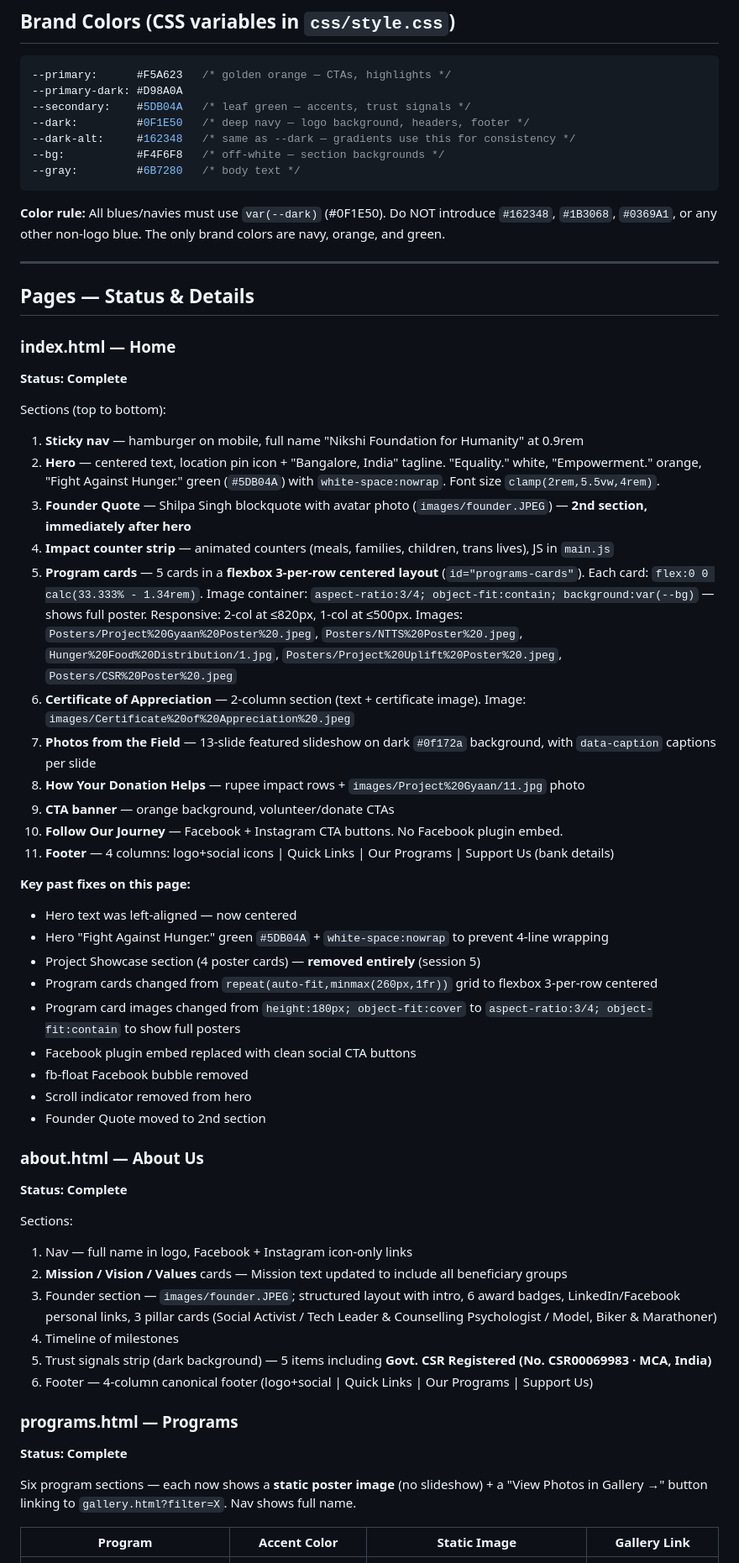
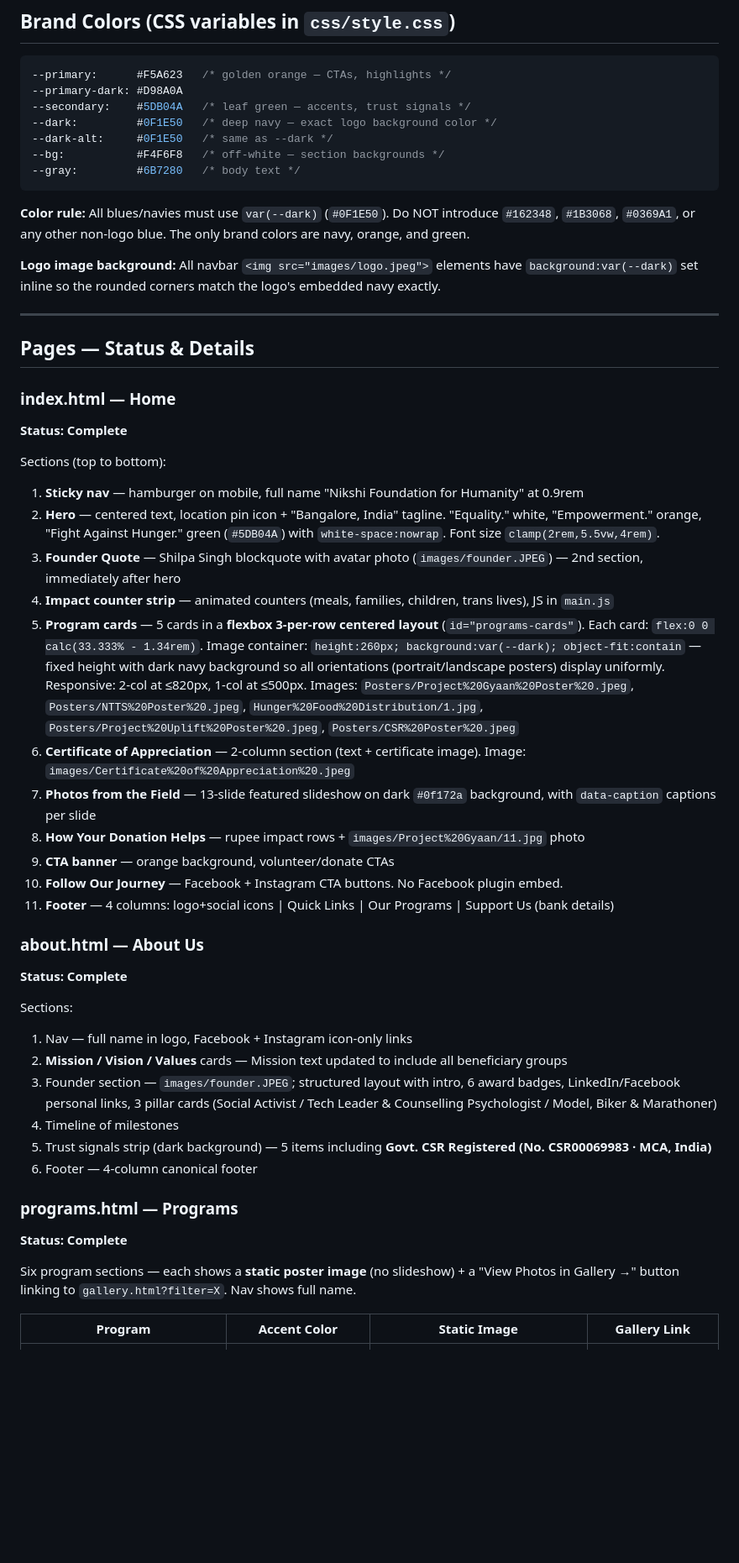
Before and after one commit to parisa-singh/nikshi-foundation, a Markdown page: CLAUDE.md, the part around one of its changes. Shown at 84% size. Drawn GitHub-style; blank space fills up the shorter version.

Commit message:
docs: update CLAUDE.md to reflect all session 6 changes
Co-Authored-By: Claude Sonnet 4.6 <noreply@anthropic.com>

````diff
--- a/CLAUDE.md
+++ b/CLAUDE.md
@@ -88,13 +87,15 @@ nikshi/
 --primary:      #F5A623   /* golden orange — CTAs, highlights */
 --primary-dark: #D98A0A
 --secondary:    #5DB04A   /* leaf green — accents, trust signals */
---dark:         #0F1E50   /* deep navy — logo background, headers, footer */
---dark-alt:     #162348   /* same as --dark — gradients use this for consistency */
+--dark:         #0F1E50   /* deep navy — exact logo background color */
+--dark-alt:     #0F1E50   /* same as --dark */
 --bg:           #F4F6F8   /* off-white — section backgrounds */
 --gray:         #6B7280   /* body text */
 ```
 
-**Color rule:** All blues/navies must use `var(--dark)` (#0F1E50). Do NOT introduce `#162348`, `#1B3068`, `#0369A1`, or any other non-logo blue. The only brand colors are navy, orange, and green.
+**Color rule:** All blues/navies must use `var(--dark)` (`#0F1E50`). Do NOT introduce `#162348`, `#1B3068`, `#0369A1`, or any other non-logo blue. The only brand colors are navy, orange, and green.
+
+**Logo image background:** All navbar `<img src="images/logo.jpeg">` elements have `background:var(--dark)` set inline so the rounded corners match the logo's embedded navy exactly.
 
 ---
 
@@ -106,26 +107,15 @@ nikshi/
 Sections (top to bottom):
 1. **Sticky nav** — hamburger on mobile, full name "Nikshi Foundation for Humanity" at 0.9rem
 2. **Hero** — centered text, location pin icon + "Bangalore, India" tagline. "Equality." white, "Empowerment." orange, "Fight Against Hunger." green (`#5DB04A`) with `white-space:nowrap`. Font size `clamp(2rem,5.5vw,4rem)`.
-3. **Founder Quote** — Shilpa Singh blockquote with avatar photo (`images/founder.JPEG`) — **2nd section, immediately after hero**
+3. **Founder Quote** — Shilpa Singh blockquote with avatar photo (`images/founder.JPEG`) — 2nd section, immediately after hero
 4. **Impact counter strip** — animated counters (meals, families, children, trans lives), JS in `main.js`
-5. **Program cards** — 5 cards in a **flexbox 3-per-row centered layout** (`id="programs-cards"`). Each card: `flex:0 0 calc(33.333% - 1.34rem)`. Image container: `aspect-ratio:3/4; object-fit:contain; background:var(--bg)` — shows full poster. Responsive: 2-col at ≤820px, 1-col at ≤500px. Images: `Posters/Project%20Gyaan%20Poster%20.jpeg`, `Posters/NTTS%20Poster%20.jpeg`, `Hunger%20Food%20Distribution/1.jpg`, `Posters/Project%20Uplift%20Poster%20.jpeg`, `Posters/CSR%20Poster%20.jpeg`
+5. **Program cards** — 5 cards in a **flexbox 3-per-row centered layout** (`id="programs-cards"`). Each card: `flex:0 0 calc(33.333% - 1.34rem)`. Image container: `height:260px; background:var(--dark); object-fit:contain` — fixed height with dark navy background so all orientations (portrait/landscape posters) display uniformly. Responsive: 2-col at ≤820px, 1-col at ≤500px. Images: `Posters/Project%20Gyaan%20Poster%20.jpeg`, `Posters/NTTS%20Poster%20.jpeg`, `Hunger%20Food%20Distribution/1.jpg`, `Posters/Project%20Uplift%20Poster%20.jpeg`, `Posters/CSR%20Poster%20.jpeg`
 6. **Certificate of Appreciation** — 2-column section (text + certificate image). Image: `images/Certificate%20of%20Appreciation%20.jpeg`
 7. **Photos from the Field** — 13-slide featured slideshow on dark `#0f172a` background, with `data-caption` captions per slide
 8. **How Your Donation Helps** — rupee impact rows + `images/Project%20Gyaan/11.jpg` photo
 9. **CTA banner** — orange background, volunteer/donate CTAs
 10. **Follow Our Journey** — Facebook + Instagram CTA buttons. No Facebook plugin embed.
 11. **Footer** — 4 columns: logo+social icons | Quick Links | Our Programs | Support Us (bank details)
-
-**Key past fixes on this page:**
-- Hero text was left-aligned — now centered
-- Hero "Fight Against Hunger." green `#5DB04A` + `white-space:nowrap` to prevent 4-line wrapping
-- Project Showcase section (4 poster cards) — **removed entirely** (session 5)
-- Program cards changed from `repeat(auto-fit,minmax(260px,1fr))` grid to flexbox 3-per-row centered
-- Program card images changed from `height:180px; object-fit:cover` to `aspect-ratio:3/4; object-fit:contain` to show full posters
-- Facebook plugin embed replaced with clean social CTA buttons
-- fb-float Facebook bubble removed
-- Scroll indicator removed from hero
-- Founder Quote moved to 2nd section
 
 ### about.html — About Us
 **Status: Complete**
@@ -136,12 +126,12 @@ Sections:
 3. Founder section — `images/founder.JPEG`; structured layout with intro, 6 award badges, LinkedIn/Facebook personal links, 3 pillar cards (Social Activist / Tech Leader & Counselling Psychologist / Model, Biker & Marathoner)
 4. Timeline of milestones
 5. Trust signals strip (dark background) — 5 items including **Govt. CSR Registered (No. CSR00069983 · MCA, India)**
-6. Footer — 4-column canonical footer (logo+social | Quick Links | Our Programs | Support Us)
+6. Footer — 4-column canonical footer
 
 ### programs.html — Programs
 **Status: Complete**
 
-Six program sections — each now shows a **static poster image** (no slideshow) + a "View Photos in Gallery →" button linking to `gallery.html?filter=X`. Nav shows full name.
+Six program sections — each shows a **static poster image** (no slideshow) + a "View Photos in Gallery →" button linking to `gallery.html?filter=X`. Nav shows full name.
 
 | Program | Accent Color | Static Image | Gallery Link |
 |---------|-------------|-------------|-------------|
````
Also changed, not shown: other parts of CLAUDE.md (+56 -55 lines).
